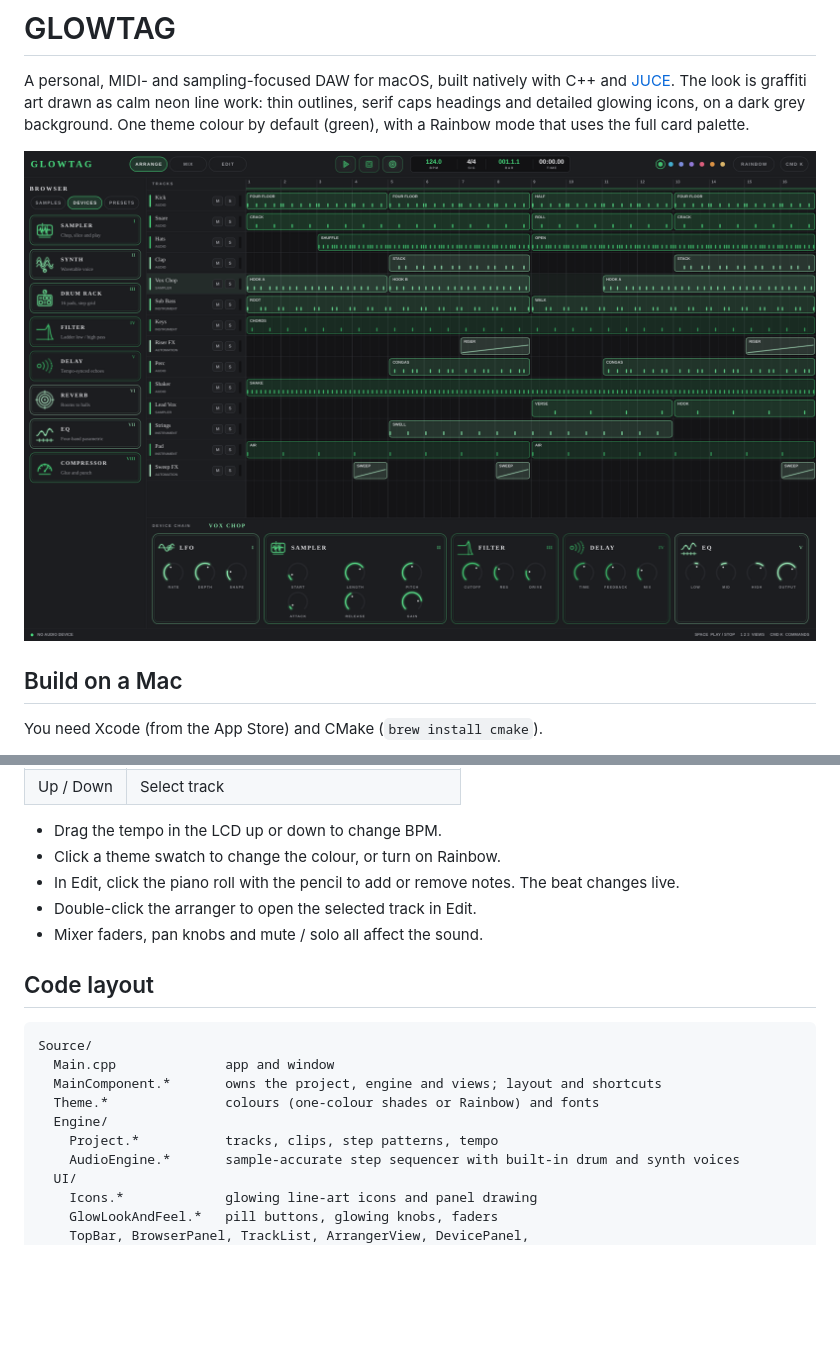
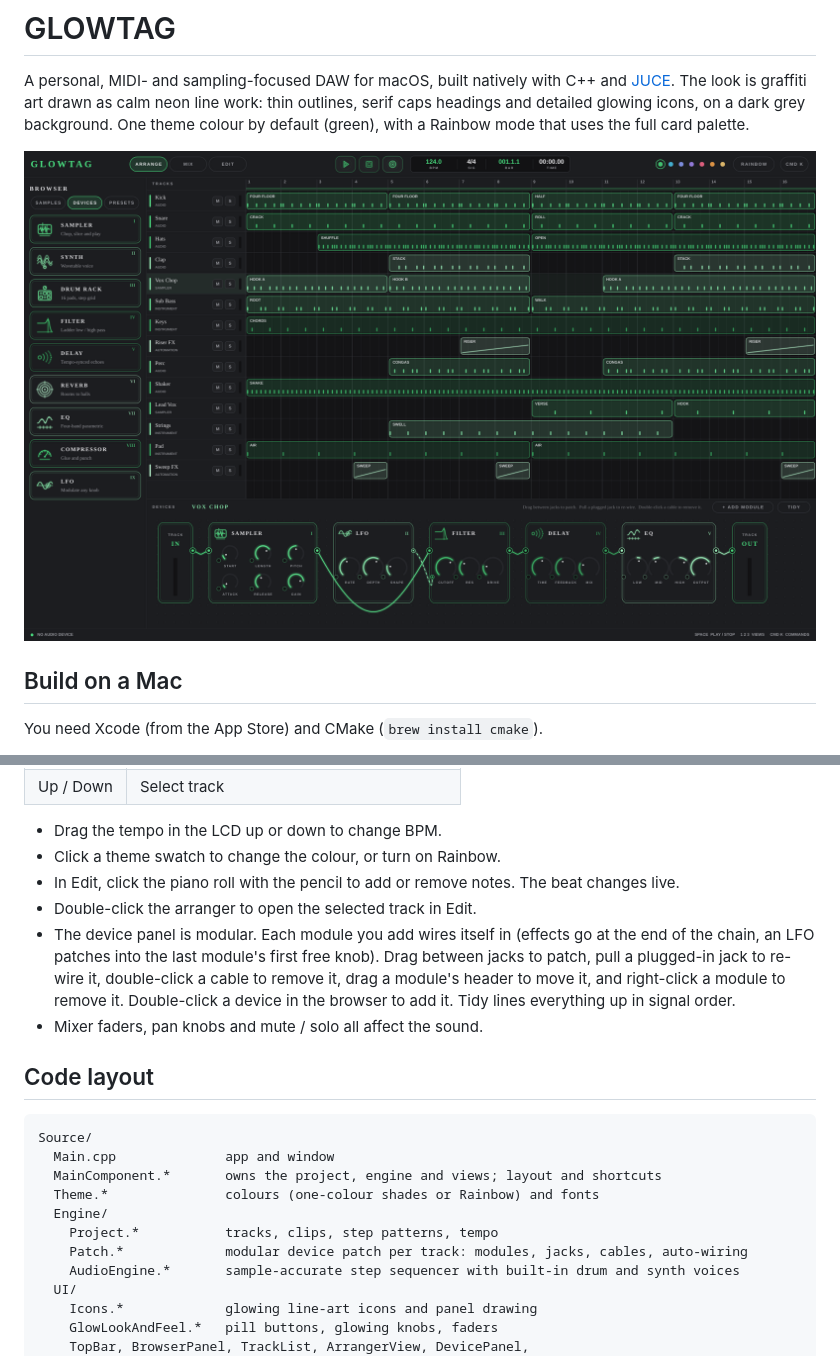
Before and after one commit to jackhenrymillar-collab/GLOWTAG, a Markdown page: README.md, 2 parts joined by grey strips. Drawn GitHub-style; pictures changed too: docs/arrange.png; blank space fills up the shorter version.

```diff
--- a/README.md
+++ b/README.md
@@ -40,6 +40,11 @@ If you already have JUCE checked out, add `-DGLOWTAG_JUCE_DIR=/path/to/JUCE` to
 - Click a theme swatch to change the colour, or turn on Rainbow.
 - In Edit, click the piano roll with the pencil to add or remove notes. The beat changes live.
 - Double-click the arranger to open the selected track in Edit.
+- The device panel is modular. Each module you add wires itself in (effects go at the end of the
+  chain, an LFO patches into the last module's first free knob). Drag between jacks to patch,
+  pull a plugged-in jack to re-wire it, double-click a cable to remove it, drag a module's header
+  to move it, and right-click a module to remove it. Double-click a device in the browser to add it.
+  Tidy lines everything up in signal order.
 - Mixer faders, pan knobs and mute / solo all affect the sound.
 
 ## Code layout
@@ -51,6 +56,7 @@ Source/
   Theme.*               colours (one-colour shades or Rainbow) and fonts
   Engine/
     Project.*           tracks, clips, step patterns, tempo
+    Patch.*             modular device patch per track: modules, jacks, cables, auto-wiring
     AudioEngine.*       sample-accurate step sequencer with built-in drum and synth voices
   UI/
     Icons.*             glowing line-art icons and panel drawing
```
Also changed, not shown: docs/modular-rewired.png (added), docs/modular.png (added), 11 other files.
